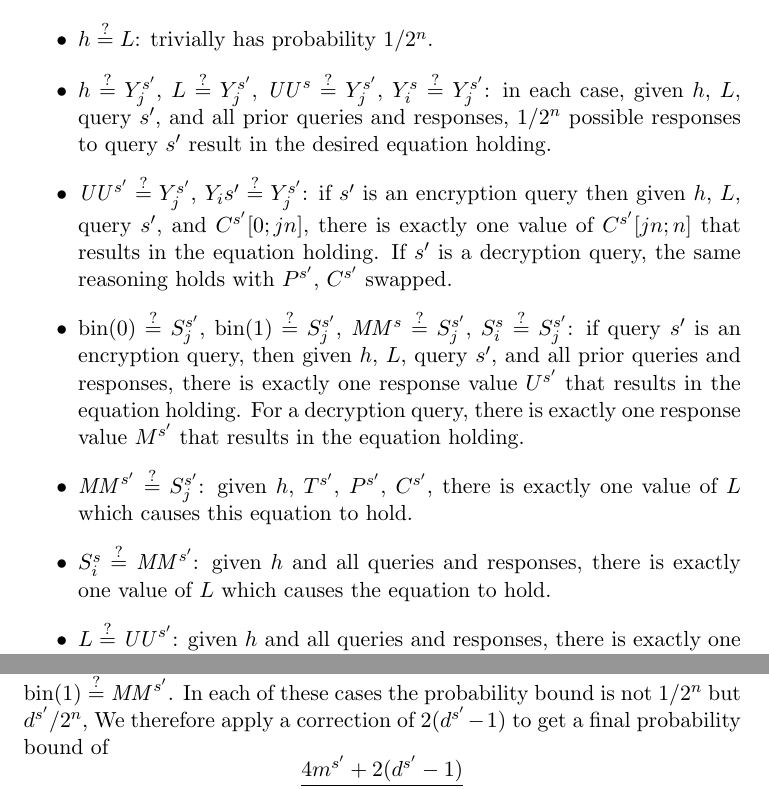
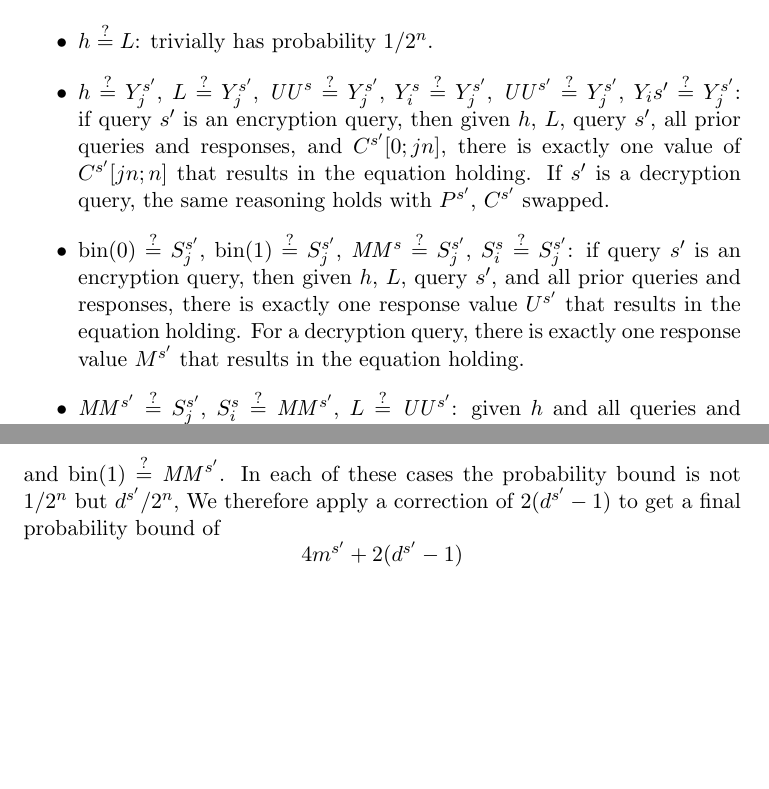
Before and after one commit to google/hctr2, a LaTeX paper (hctr.tex): two parts of pages 9 and 11 of 18, joined at a grey line, cut so that both start at the same text, the shorter picture padded with empty space. Compiled offline with pdfLaTeX.

Commit message:
collect together similar arguments

```diff
--- a/hctr.tex
+++ b/hctr.tex
@@ -492,16 +492,12 @@ between two specific blocks is bounded by \(1/2^n\).
     \(h \qeq Y_j^{s'}\),
     \(L \qeq Y_j^{s'}\),
     \(\UU^s \qeq Y_j^{s'}\),
-    \(Y_i^s \qeq Y_j^{s'}\):
-    in each case, given \(h\), \(L\), query \(s'\),
-    and all prior queries and responses,
-    \(1/2^n\) possible responses to query \(s'\)
-    result in the desired equation holding.
-    \item
+    \(Y_i^s \qeq Y_j^{s'}\),
     \(\UU^{s'} \qeq Y_j^{s'}\),
     \(Y_i{s'} \qeq Y_j^{s'}\):
-    if \(s'\) is an encryption query
-    then given \(h\), \(L\), query \(s'\), and
+    if query \(s'\) is an encryption query,
+    then given \(h\), \(L\), query \(s'\),
+    all prior queries and responses, and
     \(C^{s'}[0;jn]\), there is exactly one value of
     \(C^{s'}[jn;n]\) that results in the equation holding.
     If \(s'\) is a decryption query, the same reasoning holds
@@ -520,16 +516,9 @@ between two specific blocks is bounded by \(1/2^n\).
     there is exactly one response value \(M^{s'}\)
     that results in the equation holding.
     \item
-    \(\MM^{s'} \qeq S_j^{s'}\):
-    given \(h\), \(T^{s'}\), \(P^{s'}\), \(C^{s'}\),
-    there is exactly one value of \(L\)
-    which causes this equation to hold.
-    \item
-    \(S_i^s \qeq \MM^{s'}\):
-    given \(h\) and all queries and responses,
-    there is exactly one value of \(L\)
-    which causes the equation to hold.
-    \item \(L \qeq \UU^{s'}\):
+    \(\MM^{s'} \qeq S_j^{s'}\),
+    \(S_i^s \qeq \MM^{s'}\),
+    \(L \qeq \UU^{s'}\):
     given \(h\) and all queries and responses,
     there is exactly one value of \(L\)
     which causes the equation to hold.
```
Also changed, not shown: hctr.tex (6 more changed lines).
